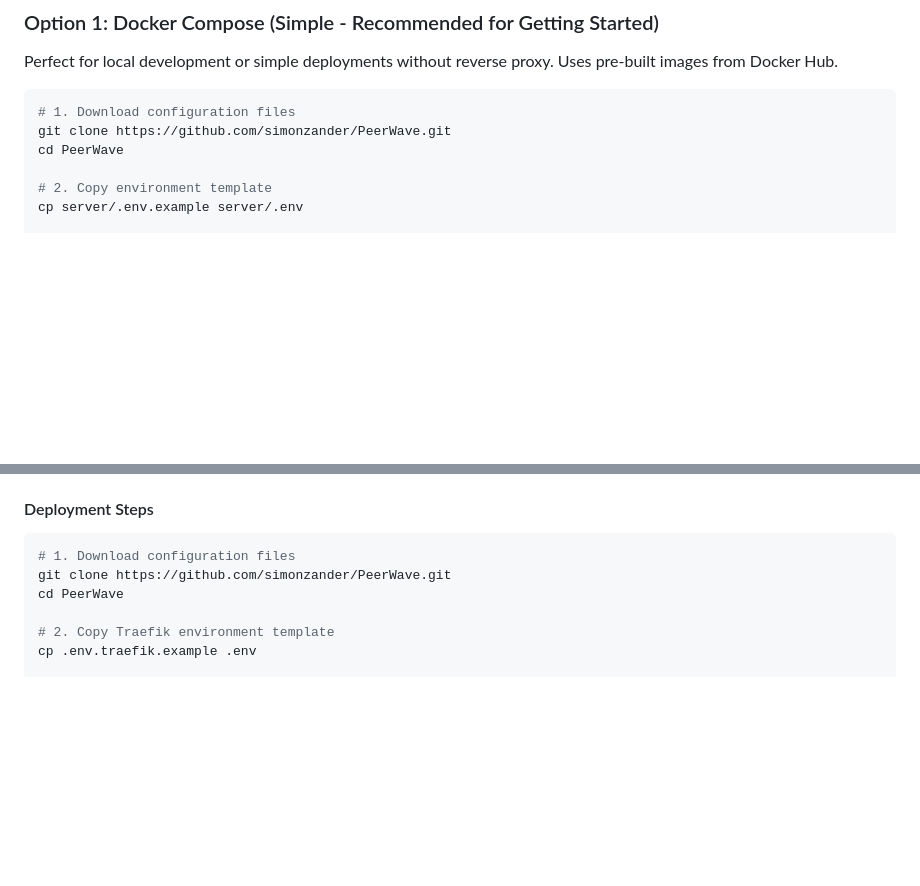
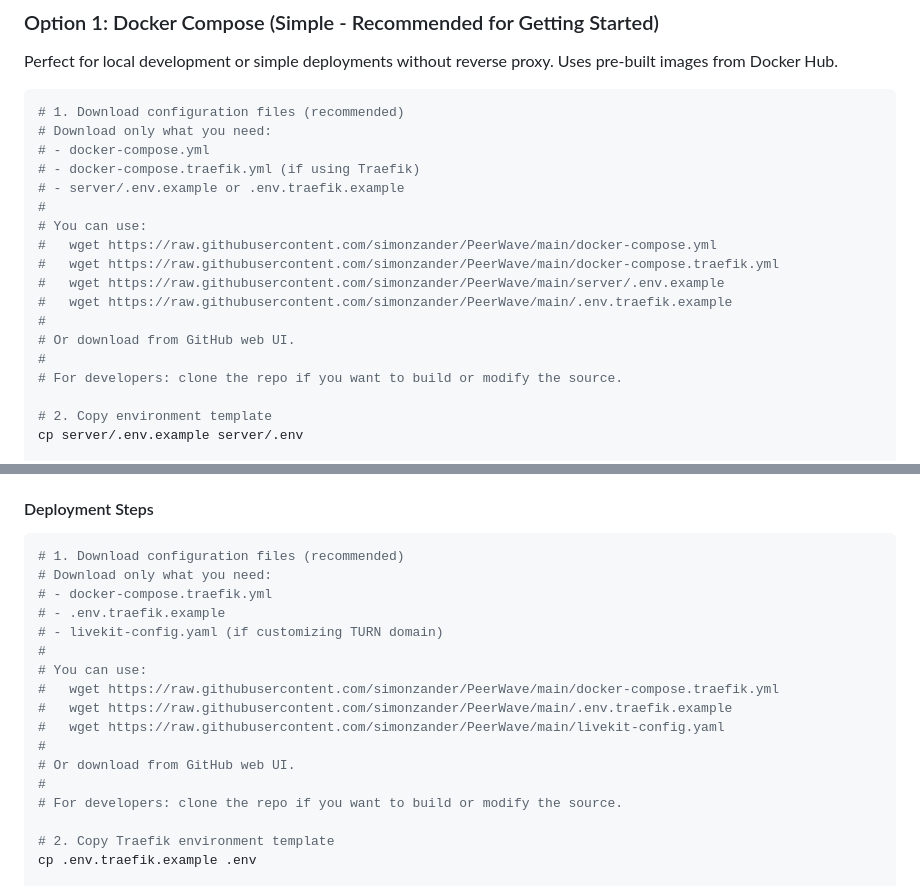
Before and after one commit to simonzander/PeerWave, a Markdown page: README.md, 2 parts joined by grey strips. Drawn GitHub-style; blank space fills up the shorter version.

````diff
--- a/README.md
+++ b/README.md
@@ -135,9 +135,21 @@ Choose the deployment method that fits your needs:
 Perfect for local development or simple deployments without reverse proxy. Uses pre-built images from Docker Hub.
 
 ```bash
-# 1. Download configuration files
-git clone https://github.com/simonzander/PeerWave.git
-cd PeerWave
+# 1. Download configuration files (recommended)
+# Download only what you need:
+# - docker-compose.yml
+# - docker-compose.traefik.yml (if using Traefik)
+# - server/.env.example or .env.traefik.example
+#
+# You can use:
+#   wget https://raw.githubusercontent.com/simonzander/PeerWave/main/docker-compose.yml
+#   wget https://raw.githubusercontent.com/simonzander/PeerWave/main/docker-compose.traefik.yml
+#   wget https://raw.githubusercontent.com/simonzander/PeerWave/main/server/.env.example
+#   wget https://raw.githubusercontent.com/simonzander/PeerWave/main/.env.traefik.example
+#
+# Or download from GitHub web UI.
+#
+# For developers: clone the repo if you want to build or modify the source.
 
 # 2. Copy environment template
 cp server/.env.example server/.env
@@ -177,9 +189,20 @@ Best for production deployments with automatic HTTPS via Let's Encrypt. Uses pre
 #### Deployment Steps
 
 ```bash
-# 1. Download configuration files
-git clone https://github.com/simonzander/PeerWave.git
-cd PeerWave
+# 1. Download configuration files (recommended)
+# Download only what you need:
+# - docker-compose.traefik.yml
+# - .env.traefik.example
+# - livekit-config.yaml (if customizing TURN domain)
+#
+# You can use:
+#   wget https://raw.githubusercontent.com/simonzander/PeerWave/main/docker-compose.traefik.yml
+#   wget https://raw.githubusercontent.com/simonzander/PeerWave/main/.env.traefik.example
+#   wget https://raw.githubusercontent.com/simonzander/PeerWave/main/livekit-config.yaml
+#
+# Or download from GitHub web UI.
+#
+# For developers: clone the repo if you want to build or modify the source.
 
 # 2. Copy Traefik environment template
 cp .env.traefik.example .env
````
Also changed, not shown: other parts of README.md (+43 -2 lines).
